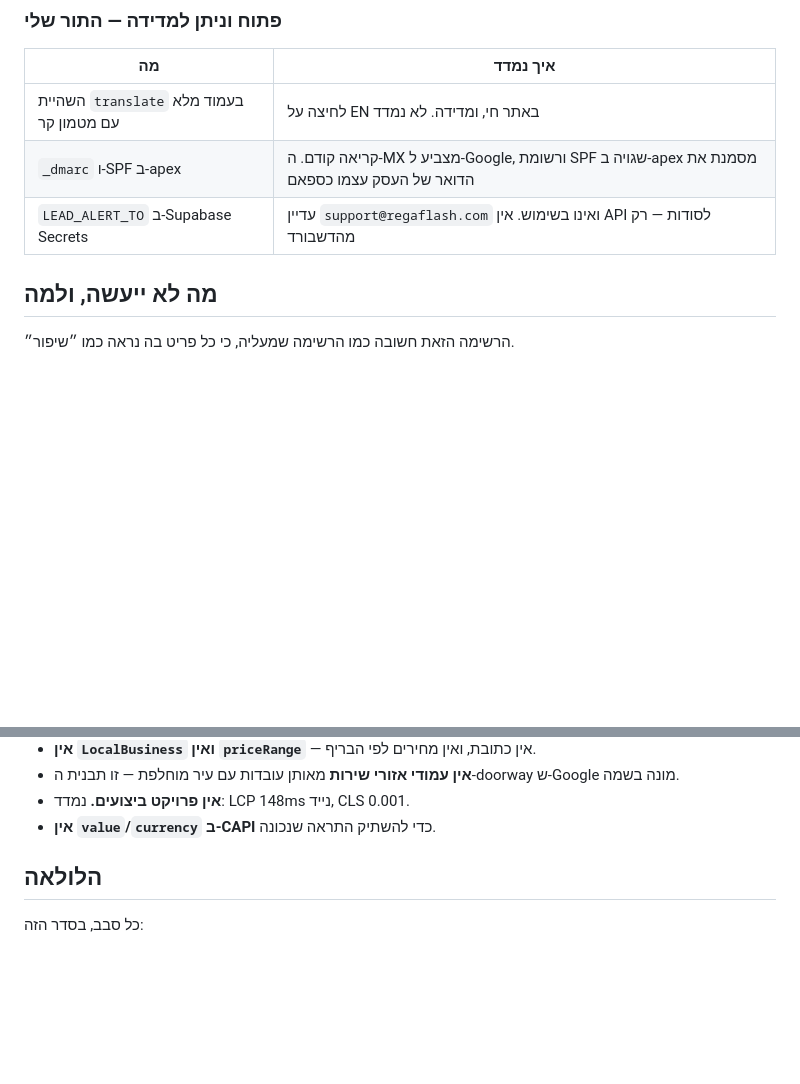
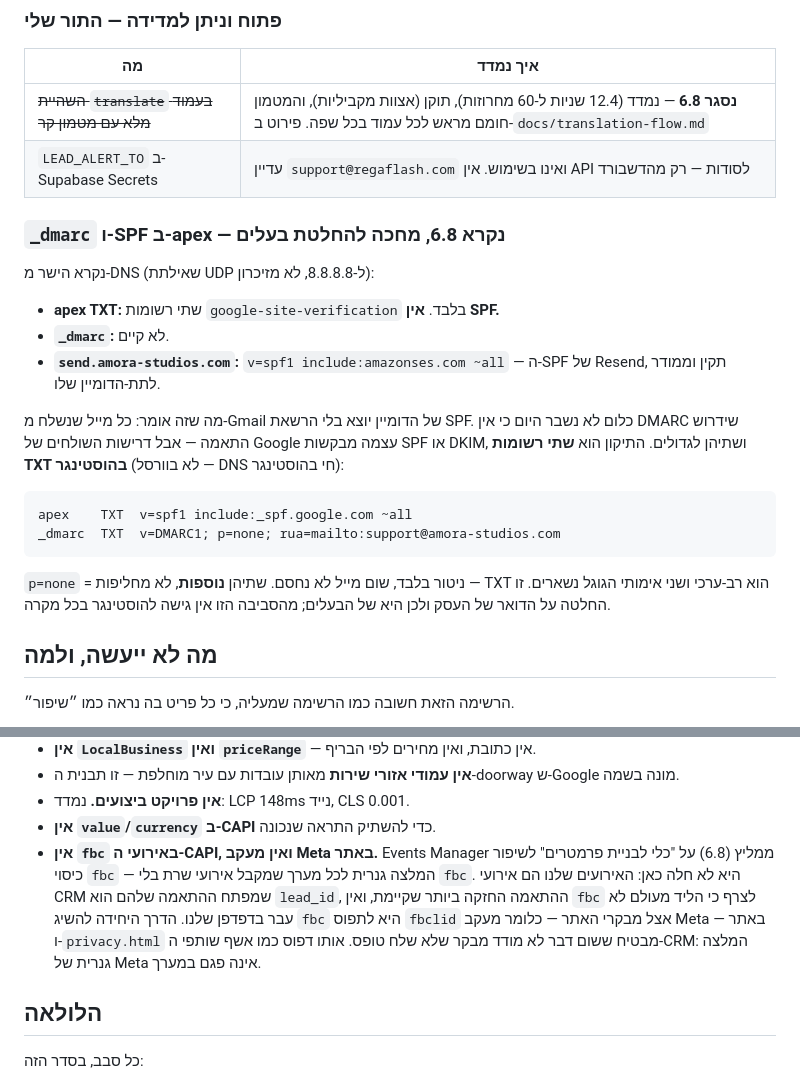
Before and after one commit to Regaflash/amora, a Markdown page: docs/completion-board.md, 2 parts joined by grey strips. GitHub-like rendering; blank space fills up the shorter version.

Commit message:
Board update: translate item closed, DNS read live, fbc recommendation declined
The translate latency item is closed with its measurements. The apex
SPF / _dmarc entry is no longer "read first" — it has been read, straight
from the resolver on 6.8: the apex TXT holds only the two
google-site-verification records (no SPF at all), _dmarc does not exist, and
Resend's SPF sits correctly scoped on the send subdomain. Nothing is broken
today because no DMARC demands alignment, but the two TXT records that would
close it are now written out exactly, marked as the owner's decision, at
Hostinger and additive — never replacing the verification records.

Also declined and documented: Events Manager's Parameter Builder / fbc
recommendation. It is generic advice to any dataset receiving server events
without fbc. Ours are CRM events matched on lead_id — the strongest match key
there is — and there is no fbc to attach because the lead never touched our
browser. Acquiring one would mean Meta tracking on the site, which
privacy.html promises does not exist. Same pattern as the CRM partner wizard:
a generic Meta recommendation is not a defect in the setup.

Co-Authored-By: Claude Opus 5 <noreply@anthropic.com>
Claude-Session: https://claude.ai/code/session_01DPGzFP7TiiTR778MvyCwxL

````diff
--- a/docs/completion-board.md
+++ b/docs/completion-board.md
@@ -79,9 +79,31 @@ npm install --no-save playwright-core pngjs
 
 | מה | איך נמדד |
 |---|---|
-| השהיית `translate` בעמוד מלא עם מטמון קר | לחיצה על EN באתר חי, ומדידה. לא נמדד |
-| `_dmarc` ו-SPF ב-apex | קריאה קודם. ה-MX מצביע ל-Google, ורשומת SPF שגויה ב-apex מסמנת את הדואר של העסק עצמו כספאם |
+| ~~השהיית `translate` בעמוד מלא עם מטמון קר~~ | **נסגר 6.8** — נמדד (12.4 שניות ל-60 מחרוזות), תוקן (אצוות מקביליות), והמטמון חומם מראש לכל עמוד בכל שפה. פירוט ב-`docs/translation-flow.md` |
 | `LEAD_ALERT_TO` ב-Supabase Secrets | עדיין `support@regaflash.com` ואינו בשימוש. אין API לסודות — רק מהדשבורד |
+
+### `_dmarc` ו-SPF ב-apex — נקרא 6.8, מחכה להחלטת בעלים
+
+נקרא הישר מ-DNS (שאילתת UDP ל-8.8.8.8, לא מזיכרון):
+
+- **apex TXT:** שתי רשומות `google-site-verification` בלבד. **אין SPF.**
+- **`_dmarc`:** לא קיים.
+- **`send.amora-studios.com`:** `v=spf1 include:amazonses.com ~all` — ה-SPF
+  של Resend, תקין וממודר לתת-הדומיין שלו.
+
+מה שזה אומר: כל מייל שנשלח מ-Gmail של הדומיין יוצא בלי הרשאת SPF. כלום לא
+נשבר היום כי אין DMARC שידרוש התאמה — אבל דרישות השולחים של Google עצמה
+מבקשות SPF או DKIM, ושתיהן לגדולים. התיקון הוא **שתי רשומות TXT בהוסטינגר**
+(לא בוורסל — DNS חי בהוסטינגר):
+
+```
+apex    TXT  v=spf1 include:_spf.google.com ~all
+_dmarc  TXT  v=DMARC1; p=none; rua=mailto:support@amora-studios.com
+```
+
+`p=none` = ניטור בלבד, שום מייל לא נחסם. שתיהן **נוספות**, לא מחליפות —
+TXT הוא רב-ערכי ושני אימותי הגוגל נשארים. זו החלטה על הדואר של העסק ולכן
+היא של הבעלים; מהסביבה הזו אין גישה להוסטינגר בכל מקרה.
 
 
 ## מה לא ייעשה, ולמה
@@ -100,6 +122,14 @@ npm install --no-save playwright-core pngjs
   ש-Google מונה בשמה.
 - **אין פרויקט ביצועים.** נמדד: LCP 148ms נייד, CLS 0.001.
 - **אין `value`/`currency` ב-CAPI** כדי להשתיק התראה שנכונה.
+- **אין `fbc` באירועי ה-CAPI, ואין מעקב Meta באתר.** Events Manager ממליץ
+  (6.8) על "כלי לבניית פרמטרים" לשיפור כיסוי `fbc` — המלצה גנרית לכל מערך
+  שמקבל אירועי שרת בלי `fbc`. היא לא חלה כאן: האירועים שלנו הם אירועי CRM
+  שמפתח ההתאמה שלהם הוא `lead_id`, ההתאמה החזקה ביותר שקיימת, ואין `fbc`
+  לצרף כי הליד מעולם לא עבר בדפדפן שלנו. הדרך היחידה להשיג `fbc` היא לתפוס
+  `fbclid` אצל מבקרי האתר — כלומר מעקב Meta באתר — ו-`privacy.html` מבטיח
+  ששום דבר לא מודד מבקר שלא שלח טופס. אותו דפוס כמו אשף שותפי ה-CRM:
+  המלצה גנרית של Meta אינה פגם במערך.
 
 
 ## הלולאה
````
